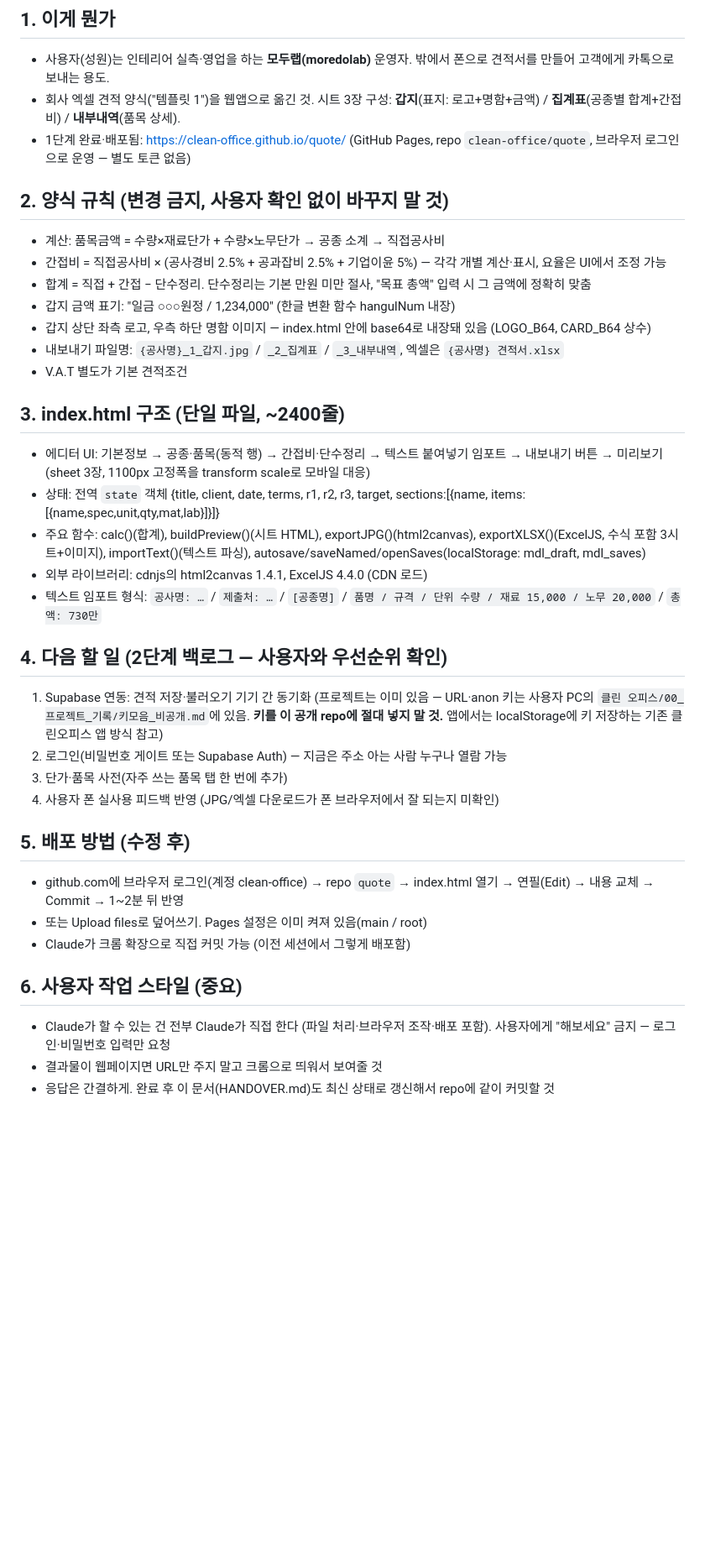
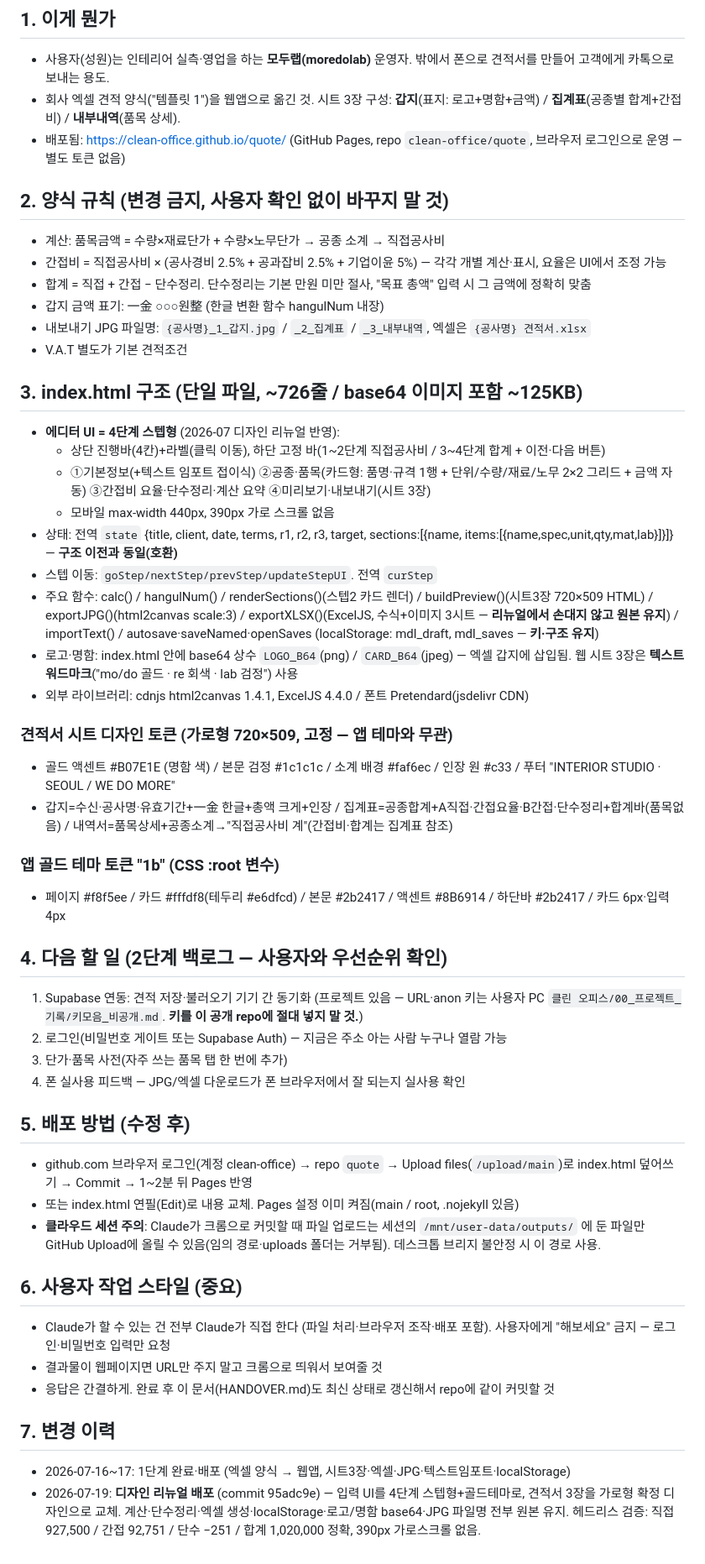
Before and after one commit to clean-office/quote, a Markdown page: HANDOVER.md, the part around the change. Shown at 84% size. Drawn GitHub-style; blank space fills up the shorter version.

Commit message:
HANDOVER 갱신: 디자인 리뉴얼 반영 + 배포 메모

```diff
--- a/HANDOVER.md
+++ b/HANDOVER.md
@@ -6,36 +6,50 @@
 ## 1. 이게 뭔가
 - 사용자(성원)는 인테리어 실측·영업을 하는 **모두랩(moredolab)** 운영자. 밖에서 폰으로 견적서를 만들어 고객에게 카톡으로 보내는 용도.
 - 회사 엑셀 견적 양식("템플릿 1")을 웹앱으로 옮긴 것. 시트 3장 구성: **갑지**(표지: 로고+명함+금액) / **집계표**(공종별 합계+간접비) / **내부내역**(품목 상세).
-- 1단계 완료·배포됨: https://clean-office.github.io/quote/ (GitHub Pages, repo `clean-office/quote`, 브라우저 로그인으로 운영 — 별도 토큰 없음)
+- 배포됨: https://clean-office.github.io/quote/ (GitHub Pages, repo `clean-office/quote`, 브라우저 로그인으로 운영 — 별도 토큰 없음)
 
 ## 2. 양식 규칙 (변경 금지, 사용자 확인 없이 바꾸지 말 것)
 - 계산: 품목금액 = 수량×재료단가 + 수량×노무단가 → 공종 소계 → 직접공사비
 - 간접비 = 직접공사비 × (공사경비 2.5% + 공과잡비 2.5% + 기업이윤 5%) — 각각 개별 계산·표시, 요율은 UI에서 조정 가능
 - 합계 = 직접 + 간접 − 단수정리. 단수정리는 기본 만원 미만 절사, "목표 총액" 입력 시 그 금액에 정확히 맞춤
-- 갑지 금액 표기: "일금 ○○○원정 / 1,234,000" (한글 변환 함수 hangulNum 내장)
-- 갑지 상단 좌측 로고, 우측 하단 명함 이미지 — index.html 안에 base64로 내장돼 있음 (LOGO_B64, CARD_B64 상수)
-- 내보내기 파일명: `{공사명}_1_갑지.jpg` / `_2_집계표` / `_3_내부내역`, 엑셀은 `{공사명} 견적서.xlsx`
+- 갑지 금액 표기: 一金 ○○○원整 (한글 변환 함수 hangulNum 내장)
+- 내보내기 JPG 파일명: `{공사명}_1_갑지.jpg` / `_2_집계표` / `_3_내부내역`, 엑셀은 `{공사명} 견적서.xlsx`
 - V.A.T 별도가 기본 견적조건
 
-## 3. index.html 구조 (단일 파일, ~2400줄)
-- 에디터 UI: 기본정보 → 공종·품목(동적 행) → 간접비·단수정리 → 텍스트 붙여넣기 임포트 → 내보내기 버튼 → 미리보기(sheet 3장, 1100px 고정폭을 transform scale로 모바일 대응)
-- 상태: 전역 `state` 객체 {title, client, date, terms, r1, r2, r3, target, sections:[{name, items:[{name,spec,unit,qty,mat,lab}]}]}
-- 주요 함수: calc()(합계), buildPreview()(시트 HTML), exportJPG()(html2canvas), exportXLSX()(ExcelJS, 수식 포함 3시트+이미지), importText()(텍스트 파싱), autosave/saveNamed/openSaves(localStorage: mdl_draft, mdl_saves)
-- 외부 라이브러리: cdnjs의 html2canvas 1.4.1, ExcelJS 4.4.0 (CDN 로드)
-- 텍스트 임포트 형식: `공사명: …` / `제출처: …` / `[공종명]` / `품명 / 규격 / 단위 수량 / 재료 15,000 / 노무 20,000` / `총액: 730만`
+## 3. index.html 구조 (단일 파일, ~726줄 / base64 이미지 포함 ~125KB)
+- **에디터 UI = 4단계 스텝형** (2026-07 디자인 리뉴얼 반영):
+  - 상단 진행바(4칸)+라벨(클릭 이동), 하단 고정 바(1~2단계 직접공사비 / 3~4단계 합계 + 이전·다음 버튼)
+  - ①기본정보(+텍스트 임포트 접이식) ②공종·품목(카드형: 품명·규격 1행 + 단위/수량/재료/노무 2×2 그리드 + 금액 자동) ③간접비 요율·단수정리·계산 요약 ④미리보기·내보내기(시트 3장)
+  - 모바일 max-width 440px, 390px 가로 스크롤 없음
+- 상태: 전역 `state` {title, client, date, terms, r1, r2, r3, target, sections:[{name, items:[{name,spec,unit,qty,mat,lab}]}]} — **구조 이전과 동일(호환)**
+- 스텝 이동: `goStep/nextStep/prevStep/updateStepUI`. 전역 `curStep`
+- 주요 함수: calc() / hangulNum() / renderSections()(스텝2 카드 렌더) / buildPreview()(시트3장 720×509 HTML) / exportJPG()(html2canvas scale:3) / exportXLSX()(ExcelJS, 수식+이미지 3시트 — **리뉴얼에서 손대지 않고 원본 유지**) / importText() / autosave·saveNamed·openSaves (localStorage: mdl_draft, mdl_saves — **키·구조 유지**)
+- 로고·명함: index.html 안에 base64 상수 `LOGO_B64`(png) / `CARD_B64`(jpeg) — 엑셀 갑지에 삽입됨. 웹 시트 3장은 **텍스트 워드마크**("mo/do 골드 · re 회색 · lab 검정") 사용
+- 외부 라이브러리: cdnjs html2canvas 1.4.1, ExcelJS 4.4.0 / 폰트 Pretendard(jsdelivr CDN)
+
+### 견적서 시트 디자인 토큰 (가로형 720×509, 고정 — 앱 테마와 무관)
+- 골드 액센트 #B07E1E (명함 색) / 본문 검정 #1c1c1c / 소계 배경 #faf6ec / 인장 원 #c33 / 푸터 "INTERIOR STUDIO · SEOUL / WE DO MORE"
+- 갑지=수신·공사명·유효기간+一金 한글+총액 크게+인장 / 집계표=공종합계+A직접·간접요율·B간접·단수정리+합계바(품목없음) / 내역서=품목상세+공종소계→"직접공사비 계"(간접비·합계는 집계표 참조)
+
+### 앱 골드 테마 토큰 "1b" (CSS :root 변수)
+- 페이지 #f8f5ee / 카드 #fffdf8(테두리 #e6dfcd) / 본문 #2b2417 / 액센트 #8B6914 / 하단바 #2b2417 / 카드 6px·입력 4px
 
 ## 4. 다음 할 일 (2단계 백로그 — 사용자와 우선순위 확인)
-1. Supabase 연동: 견적 저장·불러오기 기기 간 동기화 (프로젝트는 이미 있음 — URL·anon 키는 사용자 PC의 `클린 오피스/00_프로젝트_기록/키모음_비공개.md`에 있음. **키를 이 공개 repo에 절대 넣지 말 것.** 앱에서는 localStorage에 키 저장하는 기존 클린오피스 앱 방식 참고)
+1. Supabase 연동: 견적 저장·불러오기 기기 간 동기화 (프로젝트 있음 — URL·anon 키는 사용자 PC `클린 오피스/00_프로젝트_기록/키모음_비공개.md`. **키를 이 공개 repo에 절대 넣지 말 것.**)
 2. 로그인(비밀번호 게이트 또는 Supabase Auth) — 지금은 주소 아는 사람 누구나 열람 가능
 3. 단가·품목 사전(자주 쓰는 품목 탭 한 번에 추가)
-4. 사용자 폰 실사용 피드백 반영 (JPG/엑셀 다운로드가 폰 브라우저에서 잘 되는지 미확인)
+4. 폰 실사용 피드백 — JPG/엑셀 다운로드가 폰 브라우저에서 잘 되는지 실사용 확인
 
 ## 5. 배포 방법 (수정 후)
-- github.com에 브라우저 로그인(계정 clean-office) → repo `quote` → index.html 열기 → 연필(Edit) → 내용 교체 → Commit → 1~2분 뒤 반영
-- 또는 Upload files로 덮어쓰기. Pages 설정은 이미 켜져 있음(main / root)
-- Claude가 크롬 확장으로 직접 커밋 가능 (이전 세션에서 그렇게 배포함)
+- github.com 브라우저 로그인(계정 clean-office) → repo `quote` → Upload files(`/upload/main`)로 index.html 덮어쓰기 → Commit → 1~2분 뒤 Pages 반영
+- 또는 index.html 연필(Edit)로 내용 교체. Pages 설정 이미 켜짐(main / root, .nojekyll 있음)
+- **클라우드 세션 주의**: Claude가 크롬으로 커밋할 때 파일 업로드는 세션의 `/mnt/user-data/outputs/` 에 둔 파일만 GitHub Upload에 올릴 수 있음(임의 경로·uploads 폴더는 거부됨). 데스크톱 브리지 불안정 시 이 경로 사용.
 
 ## 6. 사용자 작업 스타일 (중요)
 - Claude가 할 수 있는 건 전부 Claude가 직접 한다 (파일 처리·브라우저 조작·배포 포함). 사용자에게 "해보세요" 금지 — 로그인·비밀번호 입력만 요청
 - 결과물이 웹페이지면 URL만 주지 말고 크롬으로 띄워서 보여줄 것
 - 응답은 간결하게. 완료 후 이 문서(HANDOVER.md)도 최신 상태로 갱신해서 repo에 같이 커밋할 것
+
+## 7. 변경 이력
+- 2026-07-16~17: 1단계 완료·배포 (엑셀 양식 → 웹앱, 시트3장·엑셀·JPG·텍스트임포트·localStorage)
+- 2026-07-19: **디자인 리뉴얼 배포** (commit 95adc9e) — 입력 UI를 4단계 스텝형+골드테마로, 견적서 3장을 가로형 확정 디자인으로 교체. 계산·단수정리·엑셀 생성·localStorage·로고/명함 base64·JPG 파일명 전부 원본 유지. 헤드리스 검증: 직접 927,500 / 간접 92,751 / 단수 −251 / 합계 1,020,000 정확, 390px 가로스크롤 없음.
```
